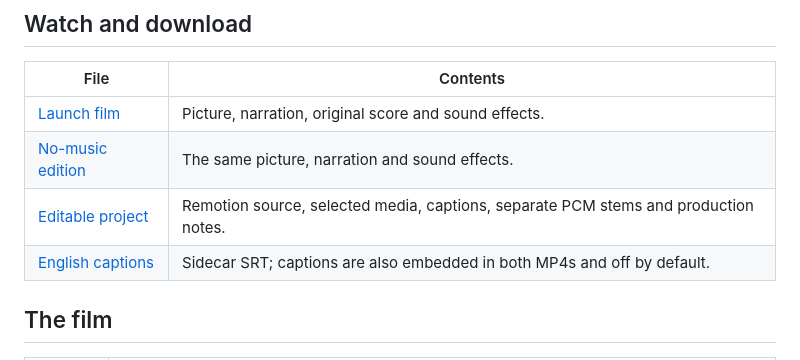
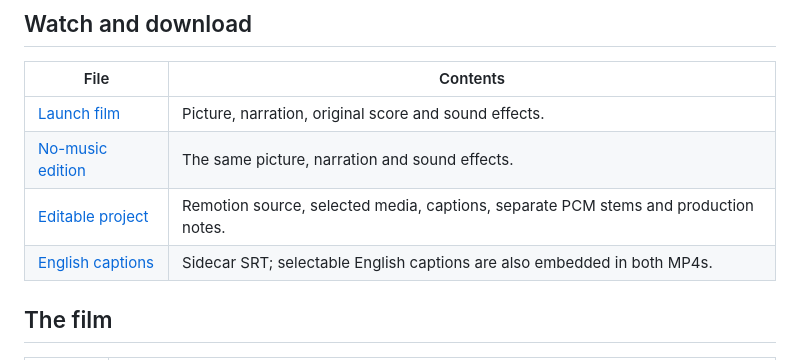
Before and after one commit to Ar1haraNaN7mI/LuMap---Celestial-Frontier, a Markdown page: docs/product-film/launch-film.md, the part around the change. GitHub-like rendering.

Commit message:
docs: clarify selectable film captions

```diff
--- a/docs/product-film/launch-film.md
+++ b/docs/product-film/launch-film.md
@@ -9,7 +9,7 @@ The [119-second hybrid release](https://github.com/Ar1haraNaN7mI/LuMap---Celesti
 | [Launch film](https://github.com/Ar1haraNaN7mI/LuMap---Celestial-Frontier/releases/download/launch-film-hybrid-2026-10-01/Lumap_Launch_Film_Hybrid.mp4) | Picture, narration, original score and sound effects. |
 | [No-music edition](https://github.com/Ar1haraNaN7mI/LuMap---Celestial-Frontier/releases/download/launch-film-hybrid-2026-10-01/Lumap_Launch_Film_Hybrid_No_Music.mp4) | The same picture, narration and sound effects. |
 | [Editable project](https://github.com/Ar1haraNaN7mI/LuMap---Celestial-Frontier/releases/download/launch-film-hybrid-2026-10-01/Lumap_Launch_Hybrid_Editable_Project.zip) | Remotion source, selected media, captions, separate PCM stems and production notes. |
-| [English captions](https://github.com/Ar1haraNaN7mI/LuMap---Celestial-Frontier/releases/download/launch-film-hybrid-2026-10-01/Lumap_Launch_Hybrid_English.srt) | Sidecar SRT; captions are also embedded in both MP4s and off by default. |
+| [English captions](https://github.com/Ar1haraNaN7mI/LuMap---Celestial-Frontier/releases/download/launch-film-hybrid-2026-10-01/Lumap_Launch_Hybrid_English.srt) | Sidecar SRT; selectable English captions are also embedded in both MP4s. |
 
 ## The film
 
```
